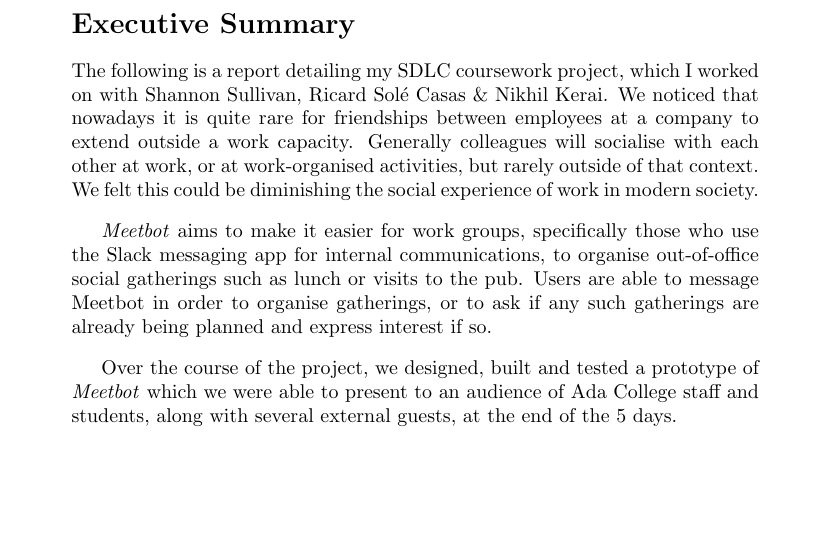
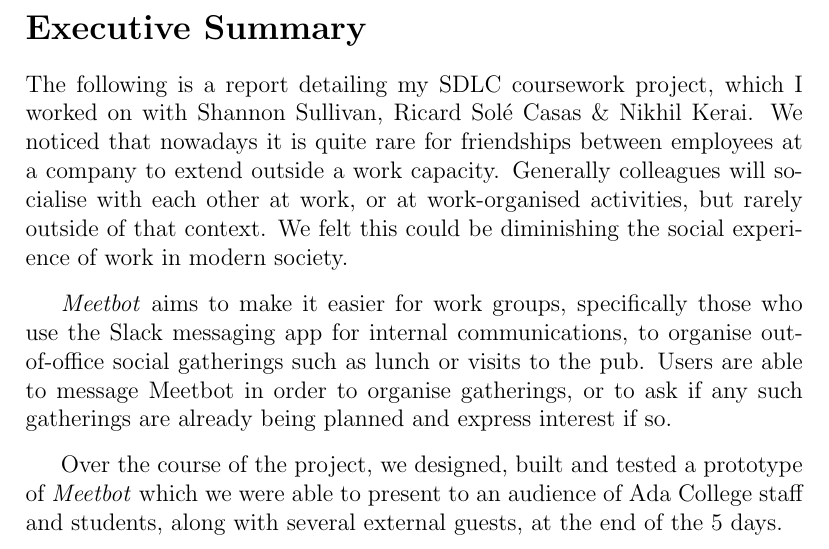
Before and after one commit to QuantumBJump/sdlc-coursework, a LaTeX document (sdlc-report.tex): part of page 2 of 6 before the commit and part of page 2 of 7 after it, cut so that both start at the same text, the shorter picture padded with empty space. Compiled offline with pdfLaTeX.

Commit message:
changed font size to 12pt

```diff
--- a/sdlc-report.tex
+++ b/sdlc-report.tex
@@ -1,4 +1,4 @@
-\documentclass{report}
+\documentclass[12pt]{report}
 
 \author{Quinn Stevens}
 \title{Meetbot}
```
Also changed, not shown: sdlc-report.pdf.
